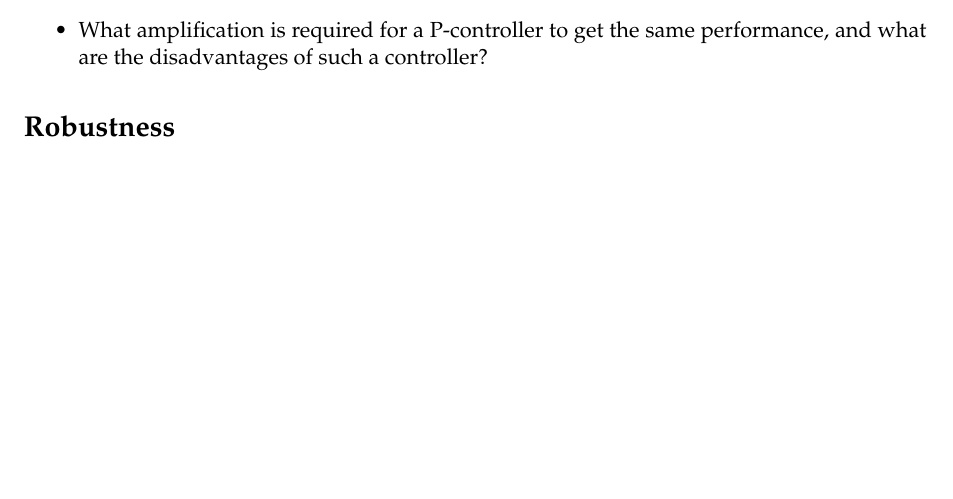
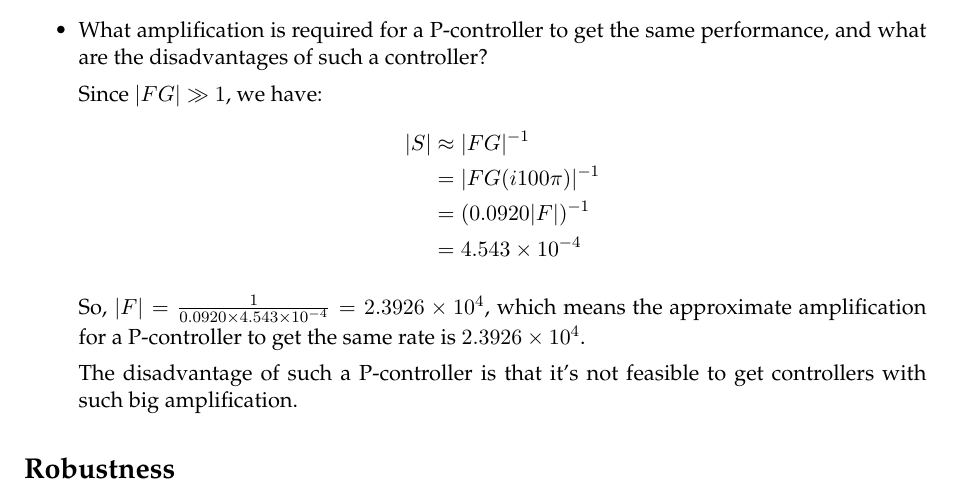
Before and after one commit to JasperRice/EL2520, a LaTeX problem sheet (Computer Exercises/Ex3/Report/report.tex): part of page 1 of 5, cut so that both start at the same text, the shorter picture padded with empty space. Compiled offline with pdfLaTeX.

Commit message:
Part one accomplished.

```diff
--- a/Computer Exercises/Ex3/Report/report.tex
+++ b/Computer Exercises/Ex3/Report/report.tex
@@ -69,7 +69,15 @@
 		\par The rate between the disturbance amplitude and the output oscillations is $4.543\times 10^{-4}$.
 
 		\item What amplification is required for a P-controller to get the same performance, and what are the disadvantages of such a controller?
-		\par
+		\par Since $|FG| \gg 1$, we have:
+			\begin{align*}
+				|S| &\approx |FG|^{-1} \\
+				&= |FG(i 100\pi)|^{-1} \\
+				&= (0.0920|F|)^{-1} \\
+				&= 4.543\times 10^{-4}
+			\end{align*}
+		\par So, $|F|=\frac{1}{0.0920\times4.543\times 10^{-4}}=2.3926\times10^{4}$, which means the approximate amplification for a P-controller to get the same rate is $2.3926\times10^{4}$.
+		\par The disadvantage of such a P-controller is that it's not feasible to get controllers with such big amplification.
 	\end{itemize}
 
 
```
Also changed, not shown: Computer Exercises/Ex3/Report/report.pdf.
